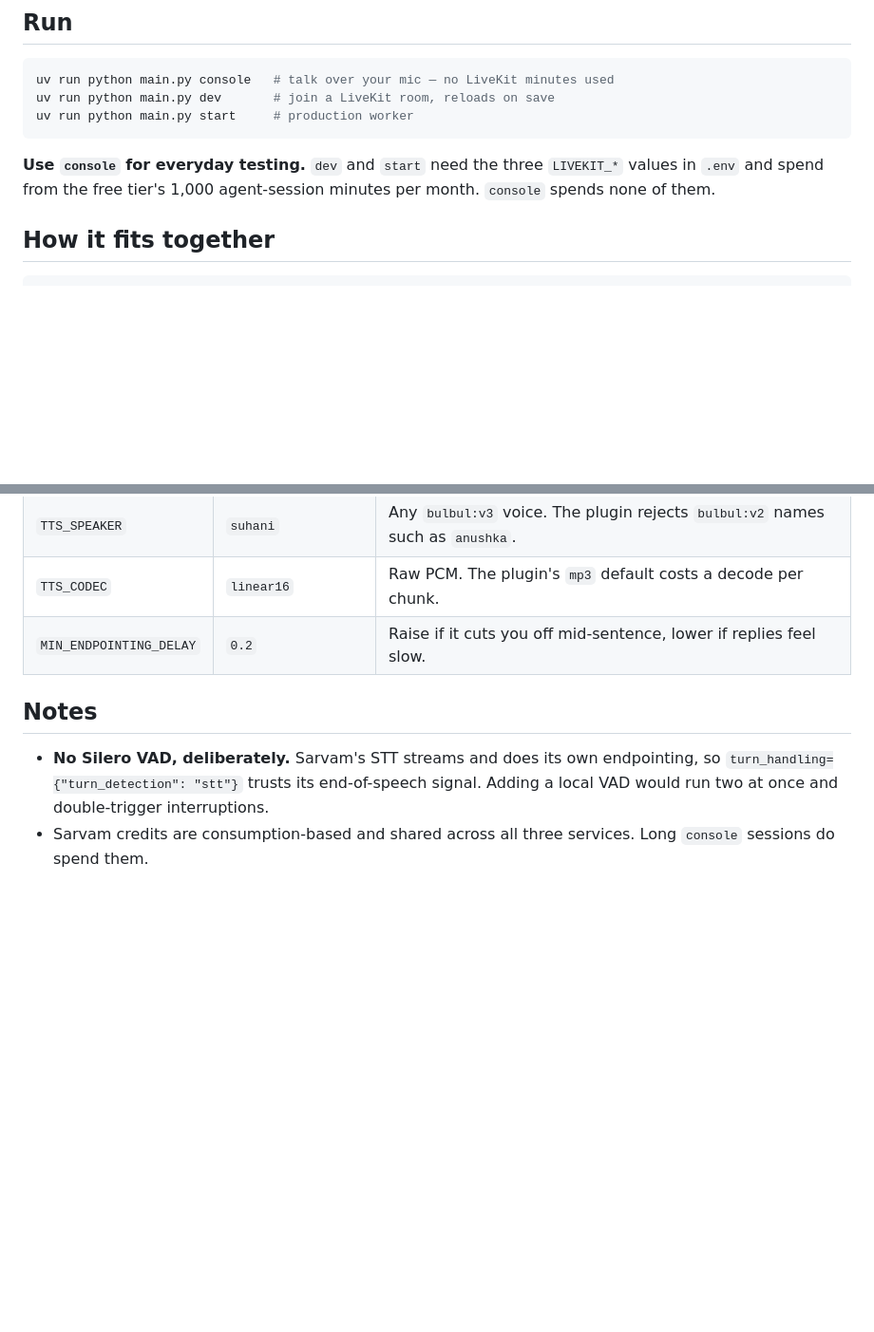
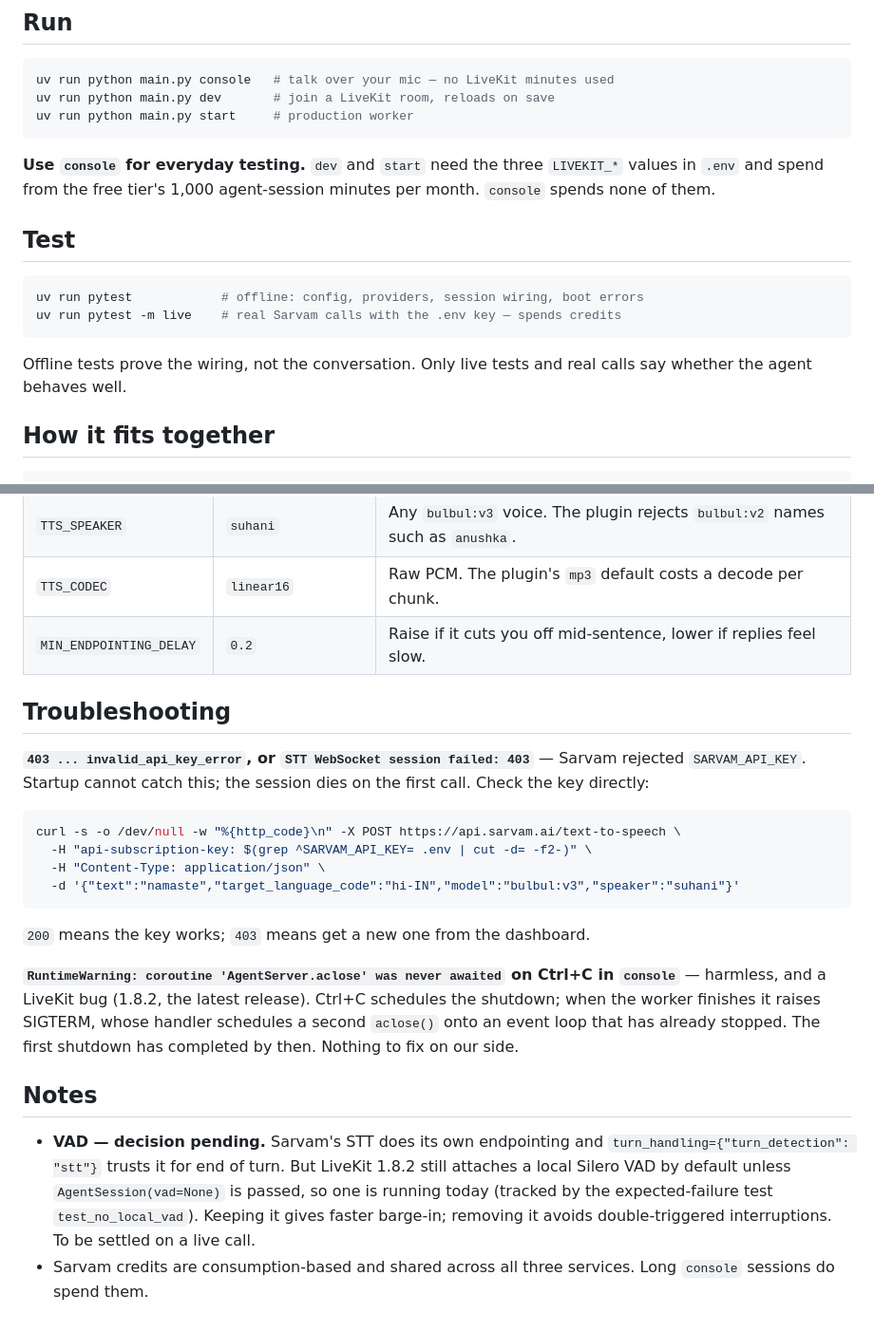
Before and after one commit to Harsh251005/clinic-voice-agent, a Markdown page: backend/README.md, 2 parts joined by grey strips. Shown at 95% size. GitHub-like rendering; blank space fills up the shorter version.

Commit message:
docs: add test commands, troubleshooting, and correct the VAD note
The 403 section covers a rejected Sarvam key, which startup cannot catch.
The aclose warning on console Ctrl+C is a LiveKit 1.8.2 shutdown race,
reproduced and traced to cli/_legacy.py; nothing to fix here.

Co-Authored-By: Claude Opus 5 <noreply@anthropic.com>

````diff
--- a/backend/README.md
+++ b/backend/README.md
@@ -34,6 +34,16 @@ uv run python main.py start     # production worker
 **Use `console` for everyday testing.** `dev` and `start` need the three
 `LIVEKIT_*` values in `.env` and spend from the free tier's 1,000 agent-session
 minutes per month. `console` spends none of them.
+
+## Test
+
+```bash
+uv run pytest            # offline: config, providers, session wiring, boot errors
+uv run pytest -m live    # real Sarvam calls with the .env key — spends credits
+```
+
+Offline tests prove the wiring, not the conversation. Only live tests and
+real calls say whether the agent behaves well.
 
 ## How it fits together
 
@@ -88,10 +98,35 @@ Every setting is in `.env.example` with a comment. The ones worth knowing:
 | `TTS_CODEC` | `linear16` | Raw PCM. The plugin's `mp3` default costs a decode per chunk. |
 | `MIN_ENDPOINTING_DELAY` | `0.2` | Raise if it cuts you off mid-sentence, lower if replies feel slow. |
 
+## Troubleshooting
+
+**`403 ... invalid_api_key_error`, or `STT WebSocket session failed: 403`** —
+Sarvam rejected `SARVAM_API_KEY`. Startup cannot catch this; the session dies
+on the first call. Check the key directly:
+
+```bash
+curl -s -o /dev/null -w "%{http_code}\n" -X POST https://api.sarvam.ai/text-to-speech \
+  -H "api-subscription-key: $(grep ^SARVAM_API_KEY= .env | cut -d= -f2-)" \
+  -H "Content-Type: application/json" \
+  -d '{"text":"namaste","target_language_code":"hi-IN","model":"bulbul:v3","speaker":"suhani"}'
+```
+
+`200` means the key works; `403` means get a new one from the dashboard.
+
+**`RuntimeWarning: coroutine 'AgentServer.aclose' was never awaited` on
+Ctrl+C in `console`** — harmless, and a LiveKit bug (1.8.2, the latest
+release). Ctrl+C schedules the shutdown; when the worker finishes it raises
+SIGTERM, whose handler schedules a second `aclose()` onto an event loop that
+has already stopped. The first shutdown has completed by then. Nothing to fix
+on our side.
+
 ## Notes
 
-- **No Silero VAD, deliberately.** Sarvam's STT streams and does its own
-  endpointing, so `turn_handling={"turn_detection": "stt"}` trusts its end-of-speech signal.
-  Adding a local VAD would run two at once and double-trigger interruptions.
+- **VAD — decision pending.** Sarvam's STT does its own endpointing and
+  `turn_handling={"turn_detection": "stt"}` trusts it for end of turn. But
+  LiveKit 1.8.2 still attaches a local Silero VAD by default unless
+  `AgentSession(vad=None)` is passed, so one is running today (tracked by the
+  expected-failure test `test_no_local_vad`). Keeping it gives faster barge-in;
+  removing it avoids double-triggered interruptions. To be settled on a live call.
 - Sarvam credits are consumption-based and shared across all three services.
   Long `console` sessions do spend them.
````
Also changed, not shown: CLAUDE.md (+7 -4 lines).
